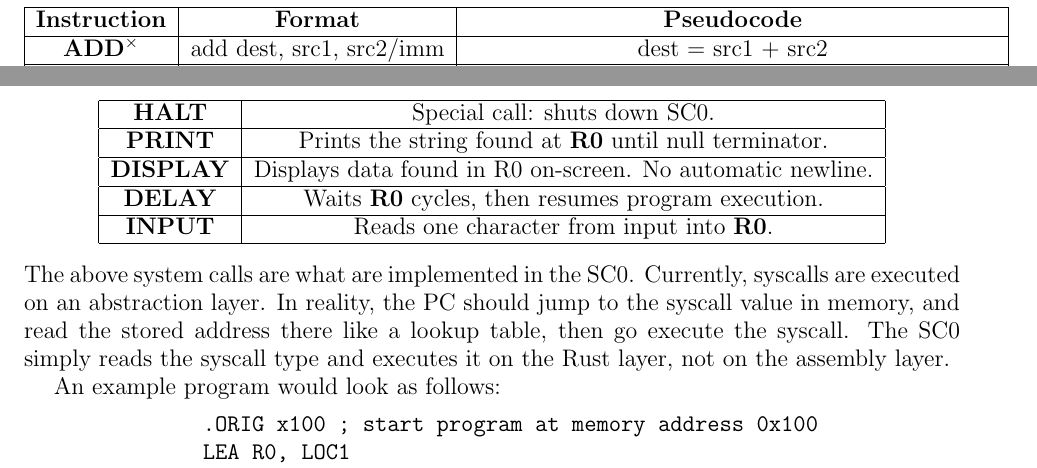
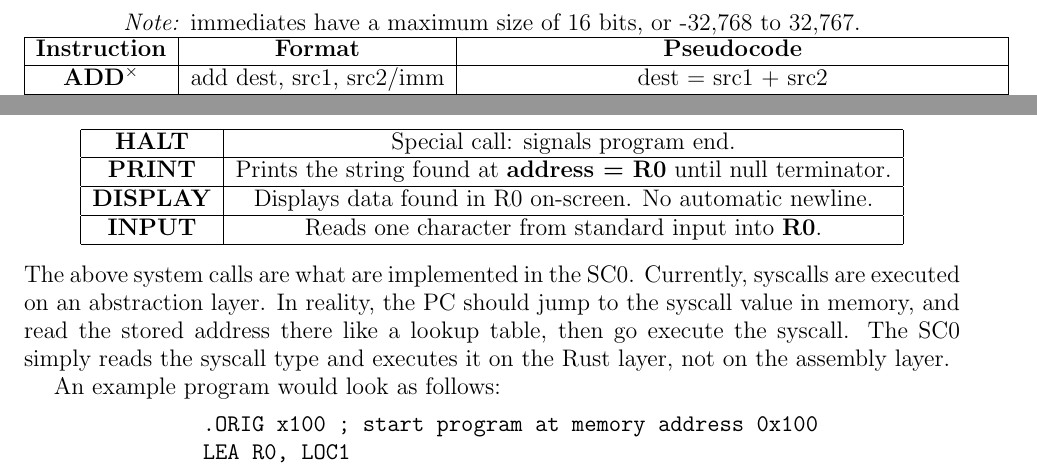
Before and after one commit to connorl309/sc0, a LaTeX document (readme.tex): two parts of pages 3 and 4 of 4, joined at a grey line, cut at the place of the change. Compiled offline with pdfLaTeX.

Commit message:
some specifics in readme

```diff
--- a/readme.tex
+++ b/readme.tex
@@ -114,6 +114,7 @@ either from the stack or through registers directly.
 \section{\Huge Instruction Listing and Formatting}
 \label{sec:instructionList}
 \begin{center}
+\textit{Note:} immediates have a maximum size of 16 bits, or -32,768 to 32,767.
 \begin{tabular}{|c|c|c|}
 \hline
 \textbf{Instruction} & \textbf{Format} & \textbf{Pseudocode} \\
@@ -204,15 +205,13 @@ launching the simulator and loading the file into memory.
 \begin{center}
 \begin{tabular}{|c|c|}
 \hline
-\textbf{HALT} & Special call: shuts down SC0. \\
+\textbf{HALT} & Special call: signals program end. \\
 \hline
-\textbf{PRINT} & Prints the string found at \textbf{R0} until null terminator. \\
+\textbf{PRINT} & Prints the string found at \textbf{address = R0} until null terminator. \\
 \hline
 \textbf{DISPLAY} & Displays data found in R0 on-screen. No automatic newline. \\
 \hline
-\textbf{DELAY} & Waits \textbf{R0} cycles, then resumes program execution. \\
-\hline
-\textbf{INPUT} & Reads one character from input into \textbf{R0}. \\
+\textbf{INPUT} & Reads one character from standard input into \textbf{R0}. \\
 \hline
 \end{tabular}
 \end{center}
```
Also changed, not shown: readme.pdf, readme.tex (2 more changed lines).
